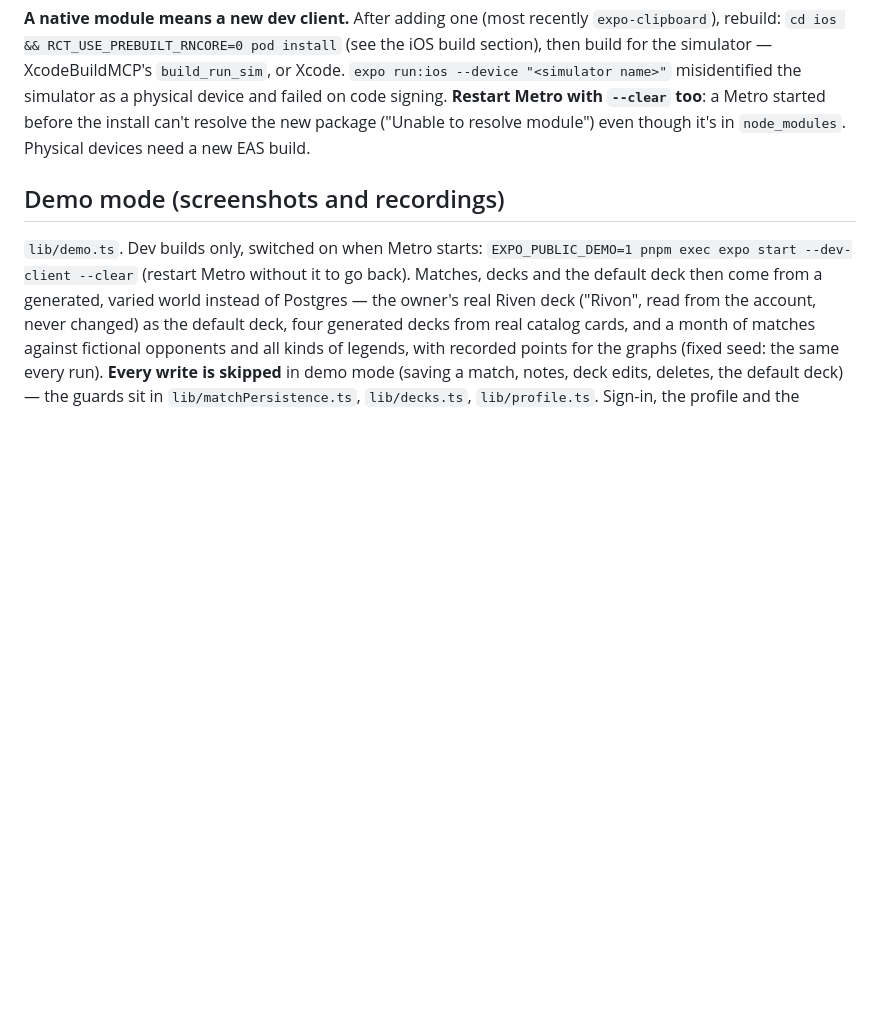
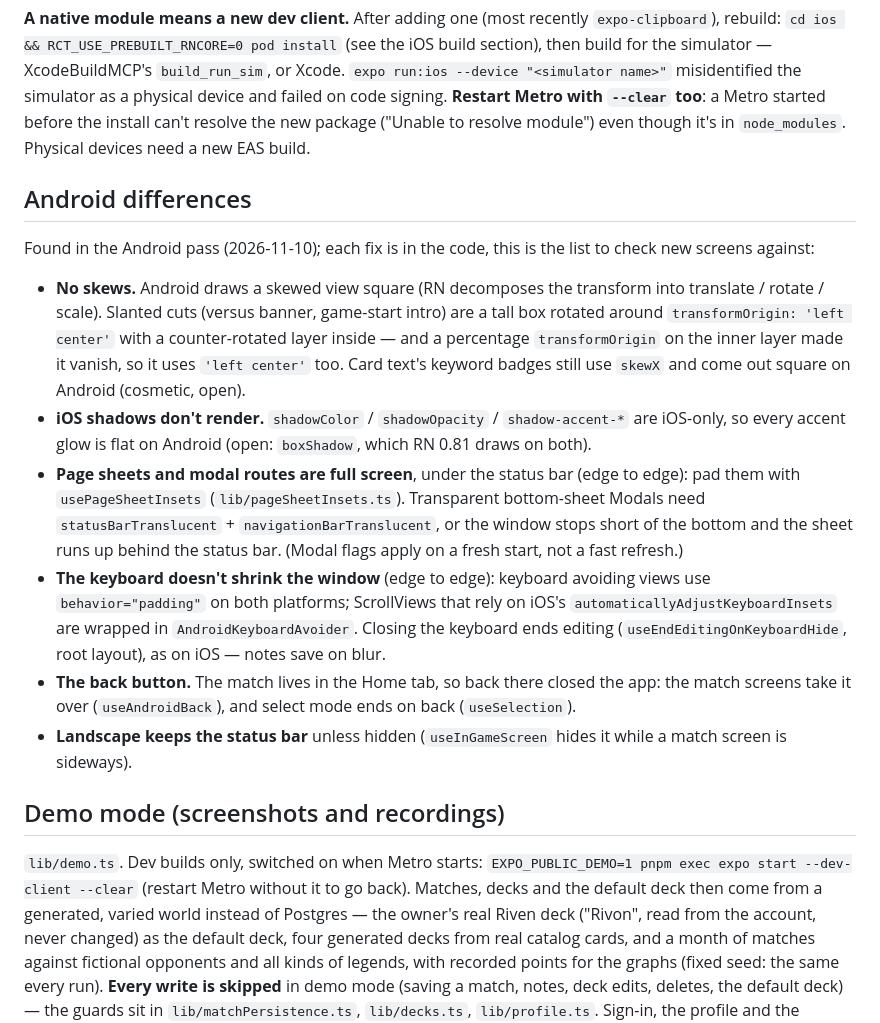
Before and after one commit to MorisVak/riftlog, a Markdown page: apps/mobile/CLAUDE.md, the part around the change. Drawn GitHub-style; blank space fills up the shorter version.

Commit message:
docs(mobile): Android differences found in the Android pass
Co-Authored-By: Claude Opus 5.5 <noreply@anthropic.com>

```diff
--- a/apps/mobile/CLAUDE.md
+++ b/apps/mobile/CLAUDE.md
@@ -779,6 +779,38 @@ misidentified the simulator as a physical device and failed on code signing.
 can't resolve the new package ("Unable to resolve module") even though it's
 in `node_modules`. Physical devices need a new EAS build.
 
+## Android differences
+
+Found in the Android pass (2026-11-10); each fix is in the code, this is
+the list to check new screens against:
+
+- **No skews.** Android draws a skewed view square (RN decomposes the
+  transform into translate / rotate / scale). Slanted cuts (versus banner,
+  game-start intro) are a tall box rotated around `transformOrigin: 'left
+  center'` with a counter-rotated layer inside — and a percentage
+  `transformOrigin` on the inner layer made it vanish, so it uses `'left
+  center'` too. Card text's keyword badges still use `skewX` and come out
+  square on Android (cosmetic, open).
+- **iOS shadows don't render.** `shadowColor` / `shadowOpacity` /
+  `shadow-accent-*` are iOS-only, so every accent glow is flat on Android
+  (open: `boxShadow`, which RN 0.81 draws on both).
+- **Page sheets and modal routes are full screen**, under the status bar
+  (edge to edge): pad them with `usePageSheetInsets` (`lib/pageSheetInsets.ts`).
+  Transparent bottom-sheet Modals need `statusBarTranslucent` +
+  `navigationBarTranslucent`, or the window stops short of the bottom and
+  the sheet runs up behind the status bar. (Modal flags apply on a fresh
+  start, not a fast refresh.)
+- **The keyboard doesn't shrink the window** (edge to edge): keyboard
+  avoiding views use `behavior="padding"` on both platforms; ScrollViews
+  that rely on iOS's `automaticallyAdjustKeyboardInsets` are wrapped in
+  `AndroidKeyboardAvoider`. Closing the keyboard ends editing
+  (`useEndEditingOnKeyboardHide`, root layout), as on iOS — notes save on blur.
+- **The back button.** The match lives in the Home tab, so back there
+  closed the app: the match screens take it over (`useAndroidBack`), and
+  select mode ends on back (`useSelection`).
+- **Landscape keeps the status bar** unless hidden (`useInGameScreen` hides
+  it while a match screen is sideways).
+
 ## Demo mode (screenshots and recordings)
 
 `lib/demo.ts`. Dev builds only, switched on when Metro starts:
```
